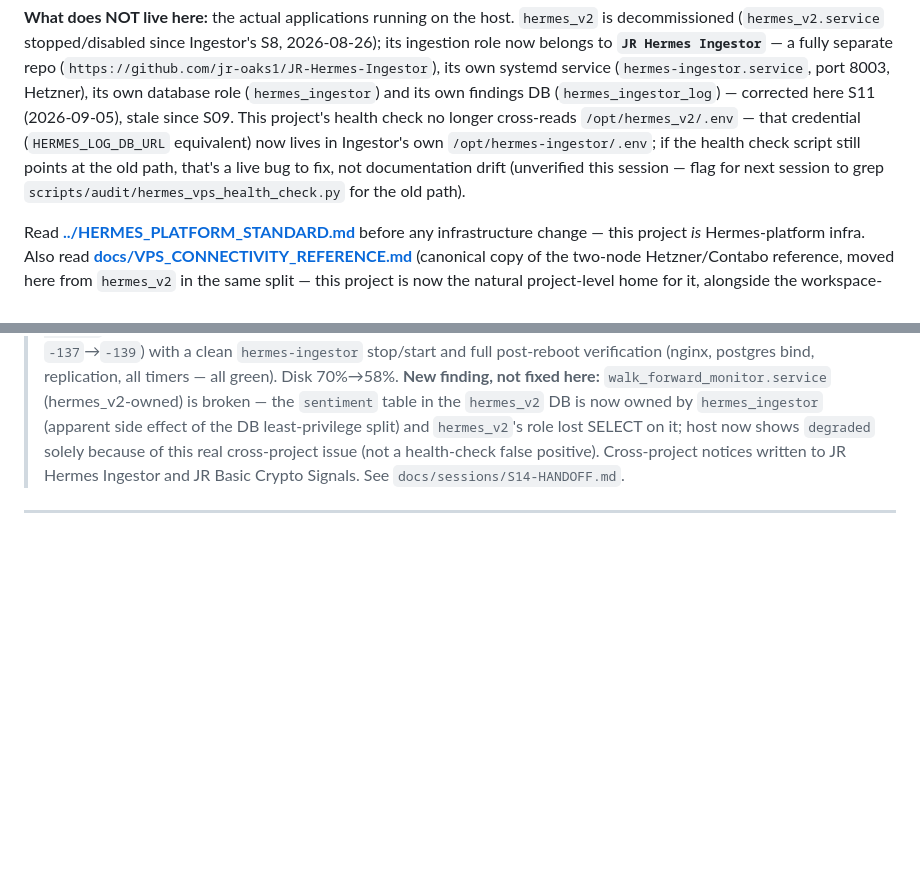
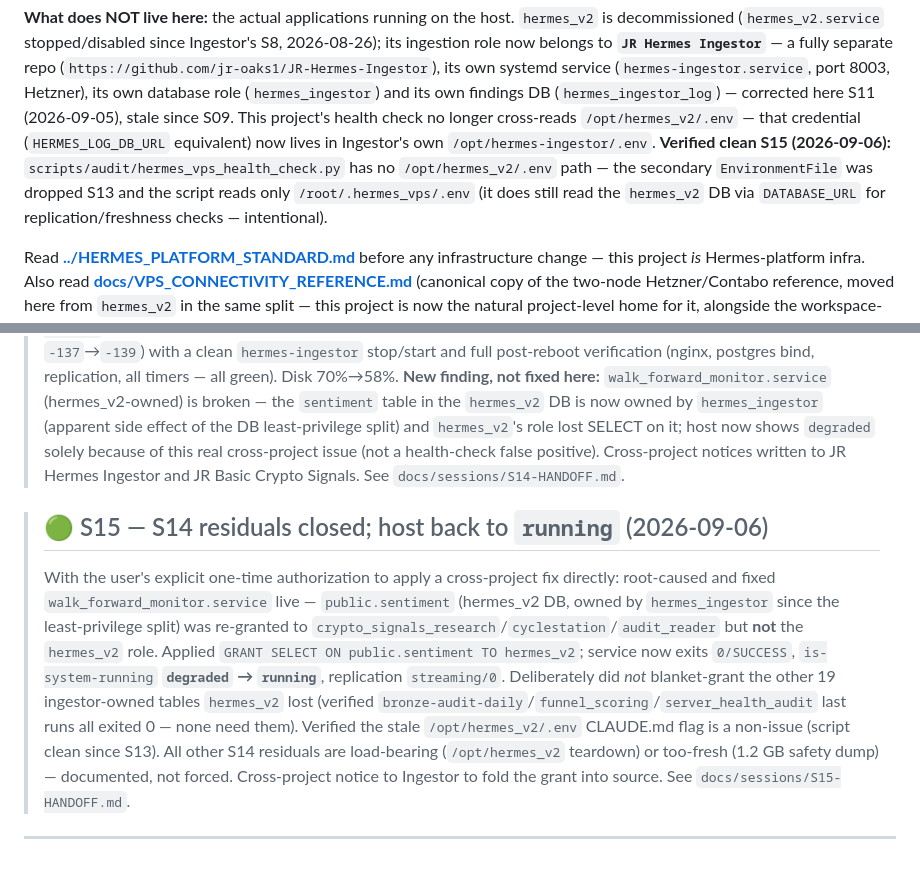
Before and after one commit to jr-oaks1/Hermes-VPS, a Markdown page: CLAUDE.md, 2 parts joined by grey strips. GitHub-like rendering; blank space fills up the shorter version.

```diff
--- a/CLAUDE.md
+++ b/CLAUDE.md
@@ -38,10 +38,11 @@ Ingestor`** — a fully separate repo
 (`hermes_ingestor`) and its own findings DB (`hermes_ingestor_log`) — corrected
 here S11 (2026-09-05), stale since S09. This project's health check no longer
 cross-reads `/opt/hermes_v2/.env` — that credential (`HERMES_LOG_DB_URL`
-equivalent) now lives in Ingestor's own `/opt/hermes-ingestor/.env`; if the
-health check script still points at the old path, that's a live bug to fix,
-not documentation drift (unverified this session — flag for next session to
-grep `scripts/audit/hermes_vps_health_check.py` for the old path).
+equivalent) now lives in Ingestor's own `/opt/hermes-ingestor/.env`.
+**Verified clean S15 (2026-09-06):** `scripts/audit/hermes_vps_health_check.py`
+has no `/opt/hermes_v2/.env` path — the secondary `EnvironmentFile` was dropped
+S13 and the script reads only `/root/.hermes_vps/.env` (it does still read the
+`hermes_v2` DB via `DATABASE_URL` for replication/freshness checks — intentional).
 
 Read **[../HERMES_PLATFORM_STANDARD.md](../HERMES_PLATFORM_STANDARD.md)** before
 any infrastructure change — this project *is* Hermes-platform infra. Also read
@@ -114,4 +115,7 @@ recent linked here once it exists.
 
 > ## 🟡 S14 — Closed all S13 pendings, reboot executed, one new cross-project bug surfaced (2026-09-06)
 > With explicit user go-ahead on every gated item: dropped `temp_recovery_s23` DB (2.6 GB, safety-dumped first), removed unused `/swapfile2` (8 GB), added a persistent journald cap and a fail2ban `recidive` jail, ran `apt dist-upgrade` (postgres auto-restarted via trigger, replication verified unaffected), then executed the planned reboot (kernel `-137`→`-139`) with a clean `hermes-ingestor` stop/start and full post-reboot verification (nginx, postgres bind, replication, all timers — all green). Disk 70%→58%. **New finding, not fixed here:** `walk_forward_monitor.service` (hermes_v2-owned) is broken — the `sentiment` table in the `hermes_v2` DB is now owned by `hermes_ingestor` (apparent side effect of the DB least-privilege split) and `hermes_v2`'s role lost SELECT on it; host now shows `degraded` solely because of this real cross-project issue (not a health-check false positive). Cross-project notices written to JR Hermes Ingestor and JR Basic Crypto Signals. See `docs/sessions/S14-HANDOFF.md`.
+
+> ## 🟢 S15 — S14 residuals closed; host back to `running` (2026-09-06)
+> With the user's explicit one-time authorization to apply a cross-project fix directly: root-caused and fixed `walk_forward_monitor.service` live — `public.sentiment` (hermes_v2 DB, owned by `hermes_ingestor` since the least-privilege split) was re-granted to `crypto_signals_research`/`cyclestation`/`audit_reader` but **not** the `hermes_v2` role. Applied `GRANT SELECT ON public.sentiment TO hermes_v2`; service now exits `0/SUCCESS`, `is-system-running` **`degraded` → `running`**, replication `streaming/0`. Deliberately did *not* blanket-grant the other 19 ingestor-owned tables `hermes_v2` lost (verified `bronze-audit-daily`/`funnel_scoring`/`server_health_audit` last runs all exited 0 — none need them). Verified the stale `/opt/hermes_v2/.env` CLAUDE.md flag is a non-issue (script clean since S13). All other S14 residuals are load-bearing (`/opt/hermes_v2` teardown) or too-fresh (1.2 GB safety dump) — documented, not forced. Cross-project notice to Ingestor to fold the grant into source. See `docs/sessions/S15-HANDOFF.md`.
 ---
```
Also changed, not shown: docs/sessions/S15-HANDOFF.md (added, +125 -0 lines).
